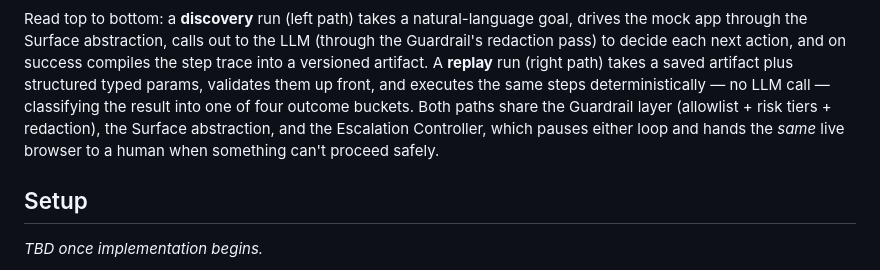
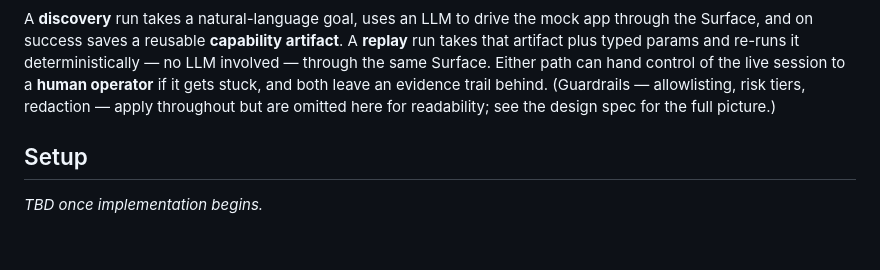
Before and after one commit to VjayRam/comp-use, a Markdown page: README.md, the part around one of its changes. Drawn GitHub-style; blank space fills up the shorter version.

Commit message:
Simplify README diagram to high-level overview

````diff
--- a/README.md
+++ b/README.md
@@ -98,15 +51,12 @@ flowchart TB
 ```
 
-Read top to bottom: a **discovery** run (left path) takes a natural-language goal,
-drives the mock app through the Surface abstraction, calls out to the LLM (through the
-Guardrail's redaction pass) to decide each next action, and on success compiles the
-step trace into a versioned artifact. A **replay** run (right path) takes a saved
-artifact plus structured typed params, validates them up front, and executes the same
-steps deterministically — no LLM call — classifying the result into one of four
-outcome buckets. Both paths share the Guardrail layer (allowlist + risk tiers +
-redaction), the Surface abstraction, and the Escalation Controller, which pauses
-either loop and hands the *same* live browser to a human when something can't proceed
-safely.
+A **discovery** run takes a natural-language goal, uses an LLM to drive the mock app
+through the Surface, and on success saves a reusable **capability artifact**. A
+**replay** run takes that artifact plus typed params and re-runs it deterministically
+— no LLM involved — through the same Surface. Either path can hand control of the
+live session to a **human operator** if it gets stuck, and both leave an evidence
+trail behind. (Guardrails — allowlisting, risk tiers, redaction — apply throughout
+but are omitted here for readability; see the design spec for the full picture.)
 
 ## Setup
 
````
Also changed, not shown: other parts of README.md (+12 -59 lines).
